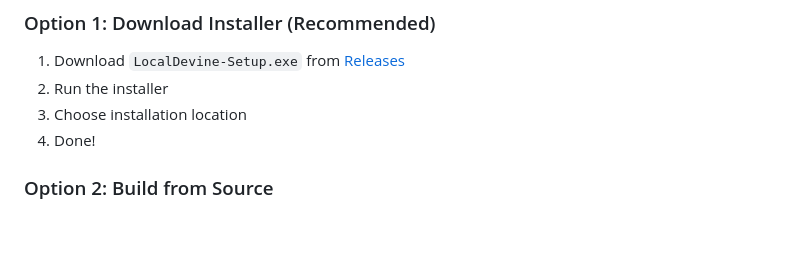
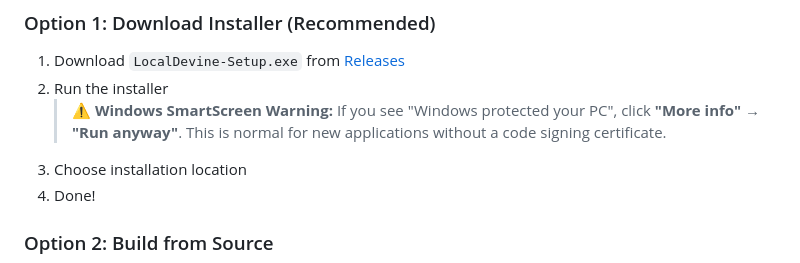
Before and after one commit to ohmiler/localdevine, a Markdown page: README.md, the part around the change. Drawn GitHub-style; blank space fills up the shorter version.

Commit message:
docs: add Windows SmartScreen warning instructions

```diff
--- a/README.md
+++ b/README.md
@@ -61,6 +61,7 @@
 ### Option 1: Download Installer (Recommended)
 1. Download `LocalDevine-Setup.exe` from [Releases](https://github.com/ohmiler/localdevine/releases)
 2. Run the installer
+   > ⚠️ **Windows SmartScreen Warning:** If you see "Windows protected your PC", click **"More info"** → **"Run anyway"**. This is normal for new applications without a code signing certificate.
 3. Choose installation location
 4. Done!
 
```
Also changed, not shown: RELEASE_NOTES_v1.0.0.md (+1 -0 lines).
